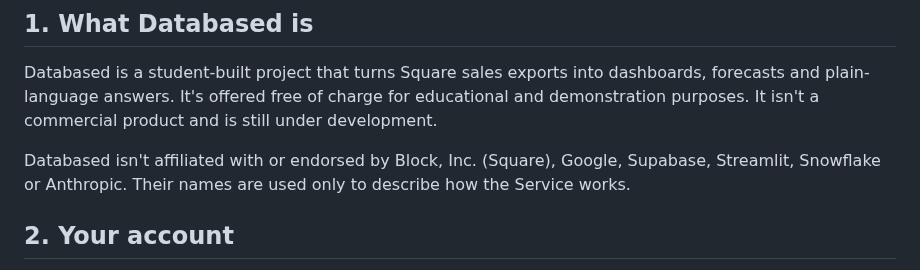
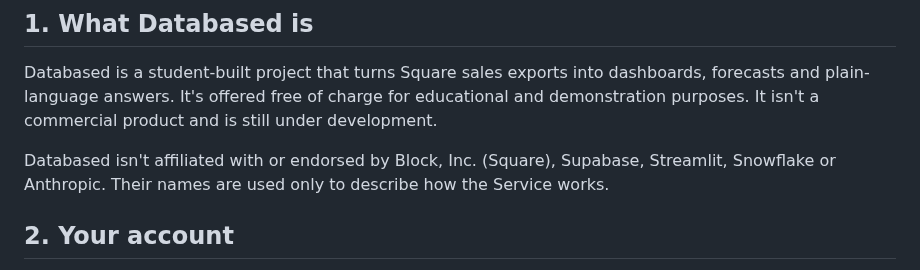
Before and after one commit to mberns-ru/square-register-analysis, a Markdown page: docs/legal/terms.md, the part around the change. Rendered like a GitHub page.

```diff
--- a/docs/legal/terms.md
+++ b/docs/legal/terms.md
@@ -12,8 +12,7 @@ Databased is a student-built project that turns Square sales exports into dashbo
 answers. It's offered free of charge for educational and demonstration purposes. It isn't a commercial product and
 is still under development.
 
-Databased isn't affiliated with or endorsed by Block, Inc. (Square), Google, Supabase, Streamlit, Snowflake or
-Anthropic. Their names are used only to describe how the Service works.
+Databased isn't affiliated with or endorsed by Block, Inc. (Square), Supabase, Streamlit, Snowflake or Anthropic. Their names are used only to describe how the Service works.
 
 ## 2. Your account
 
```
Also changed, not shown: README.md (+1 -36 lines), docs/legal/privacy.md (+2 -5 lines), docs/screenshots/login.png, 6 other files.
